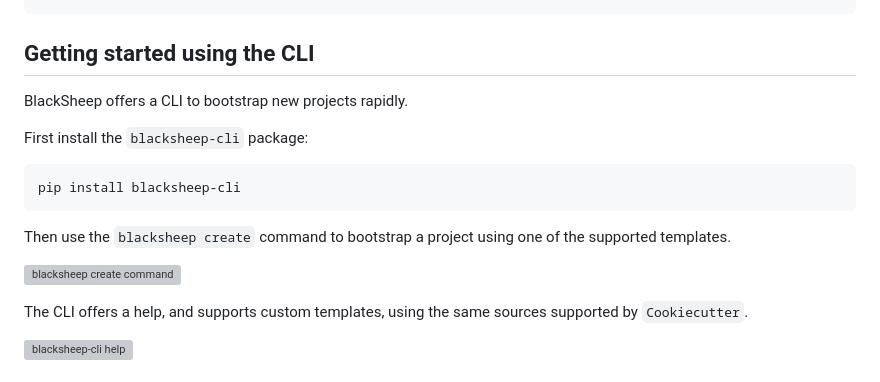
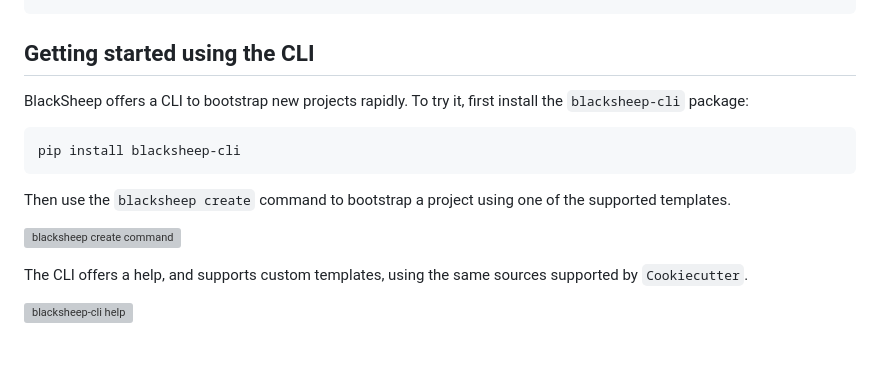
Before and after one commit to Neoteroi/BlackSheep, a Markdown page: README.md, the part around one of its changes. Rendered like a GitHub page; blank space fills up the shorter version; grey boxes are pictures that could not be loaded.

````diff
--- a/README.md
+++ b/README.md
@@ -38,8 +38,7 @@ async def home():
 ## Getting started using the CLI
 
 BlackSheep offers a CLI to bootstrap new projects rapidly.
-
-First install the `blacksheep-cli` package:
+To try it, first install the `blacksheep-cli` package:
 
 ```bash
 pip install blacksheep-cli
````
Also changed, not shown: other parts of README.md (+1 -1 lines).
